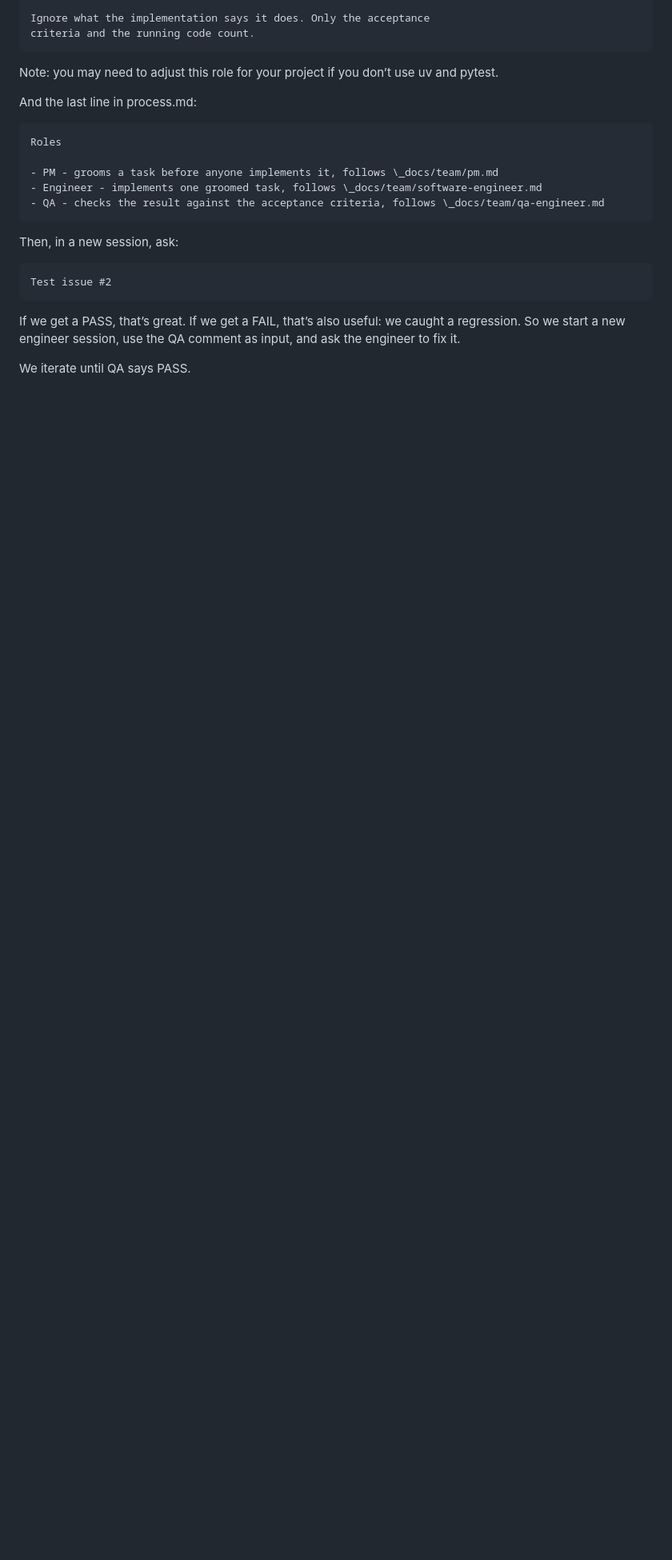
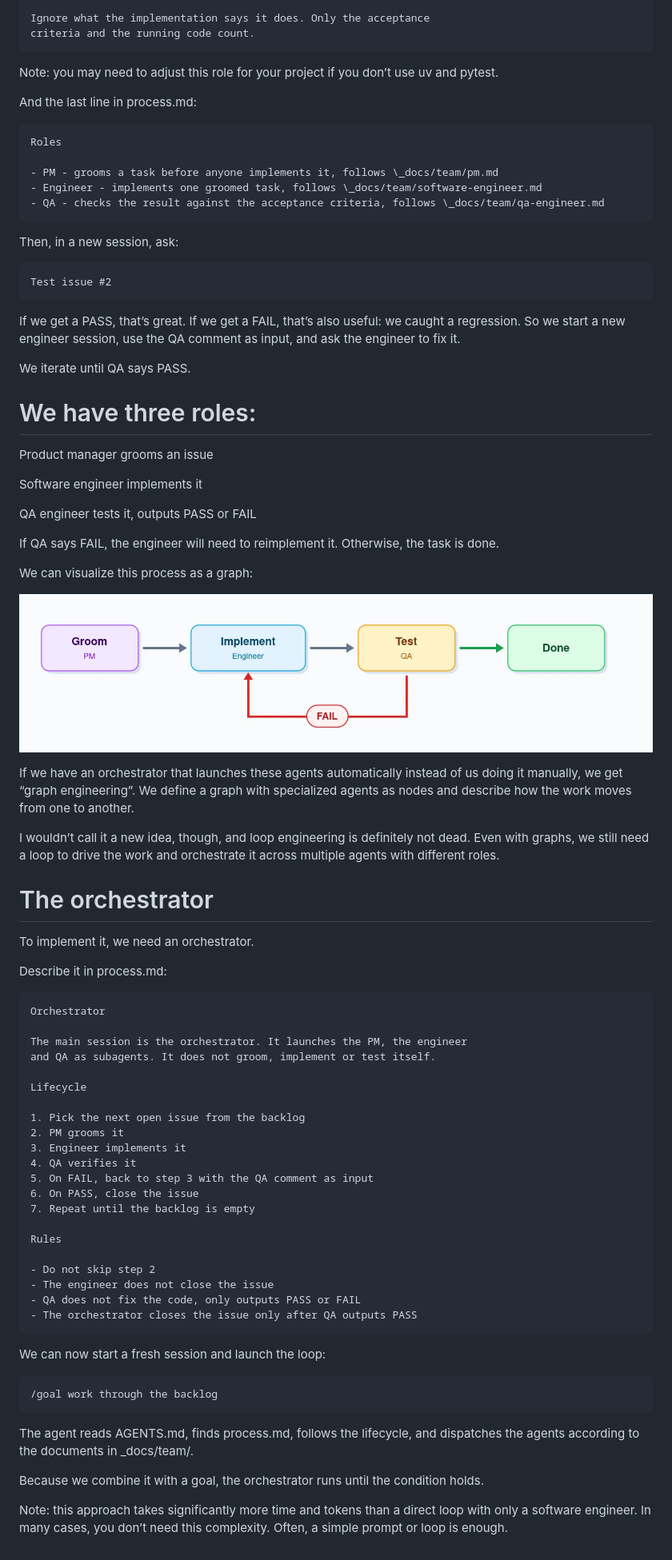
Before and after one commit to JaimeSolisS/ai-dev-tools-zoomcamp, a Markdown page: 01-ai-native-workflow/README.md, the part around the change. Shown: that part at 80% size. Drawn GitHub-style; pictures changed too: 01-ai-native-workflow/img/graph.png (added); blank space fills up the shorter version.

Commit message:
add orchestrator

````diff
--- a/01-ai-native-workflow/README.md
+++ b/01-ai-native-workflow/README.md
@@ -450,3 +450,65 @@ Test issue #2
 If we get a PASS, that’s great. If we get a FAIL, that’s also useful: we caught a regression. So we start a new engineer session, use the QA comment as input, and ask the engineer to fix it.
 
 We iterate until QA says PASS.
+
+# We have three roles:
+
+Product manager grooms an issue
+
+Software engineer implements it
+
+QA engineer tests it, outputs PASS or FAIL
+
+If QA says FAIL, the engineer will need to reimplement it. Otherwise, the task is done.
+
+We can visualize this process as a graph:
+
+<p align="center">
+  <img width="100%" src="img/graph.png" alt="AI Dev Tools Zoomcamp Cover Image">
+</p>
+
+If we have an orchestrator that launches these agents automatically instead of us doing it manually, we get “graph engineering”. We define a graph with specialized agents as nodes and describe how the work moves from one to another.
+
+I wouldn’t call it a new idea, though, and loop engineering is definitely not dead. Even with graphs, we still need a loop to drive the work and orchestrate it across multiple agents with different roles.
+
+# The orchestrator
+
+To implement it, we need an orchestrator.
+
+Describe it in process.md:
+
+```markdown
+Orchestrator
+
+The main session is the orchestrator. It launches the PM, the engineer
+and QA as subagents. It does not groom, implement or test itself.
+
+Lifecycle
+
+1. Pick the next open issue from the backlog
+2. PM grooms it
+3. Engineer implements it
+4. QA verifies it
+5. On FAIL, back to step 3 with the QA comment as input
+6. On PASS, close the issue
+7. Repeat until the backlog is empty
+
+Rules
+
+- Do not skip step 2
+- The engineer does not close the issue
+- QA does not fix the code, only outputs PASS or FAIL
+- The orchestrator closes the issue only after QA outputs PASS
+```
+
+We can now start a fresh session and launch the loop:
+
+```prompt
+/goal work through the backlog
+```
+
+The agent reads AGENTS.md, finds process.md, follows the lifecycle, and dispatches the agents according to the documents in \_docs/team/.
+
+Because we combine it with a goal, the orchestrator runs until the condition holds.
+
+Note: this approach takes significantly more time and tokens than a direct loop with only a software engineer. In many cases, you don’t need this complexity. Often, a simple prompt or loop is enough.
````
Also changed, not shown: 1 other file.
